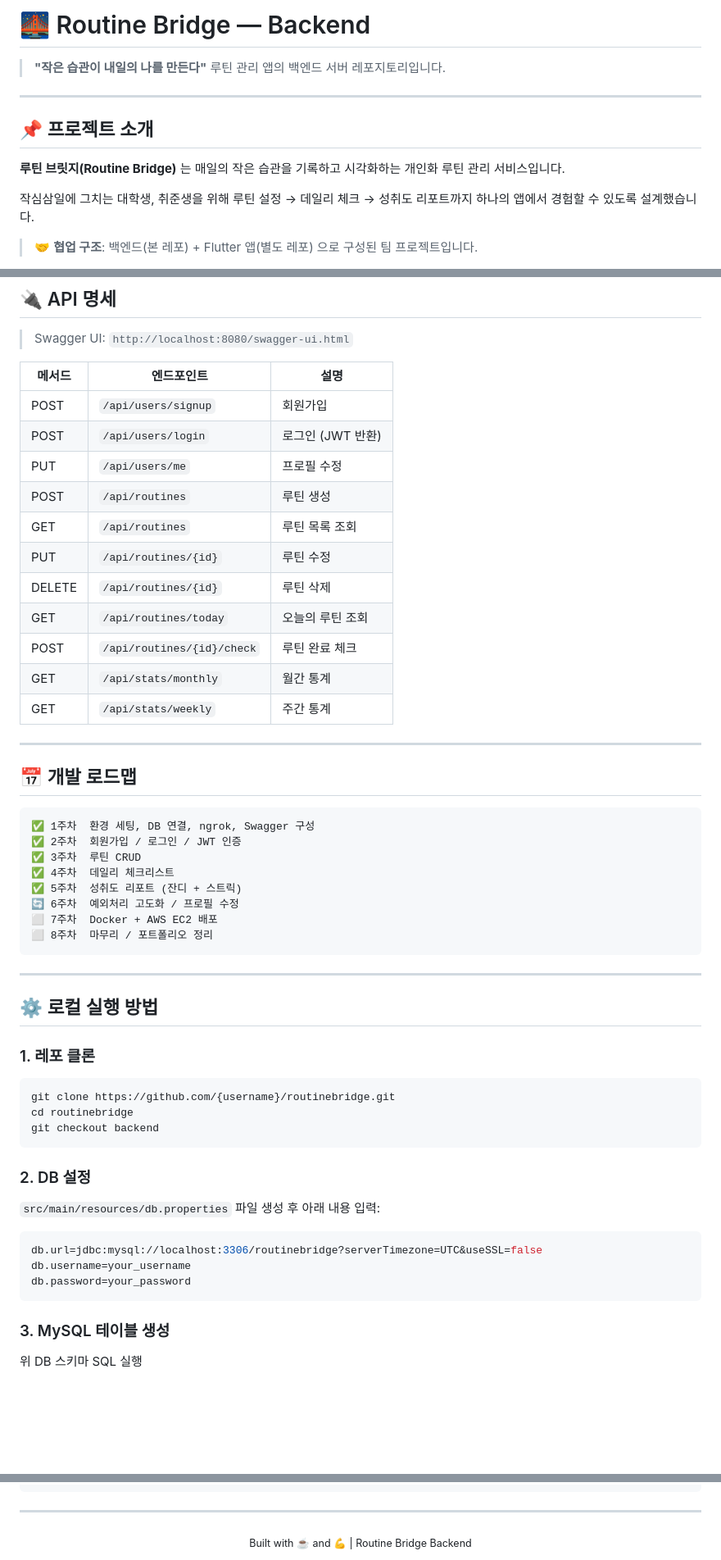
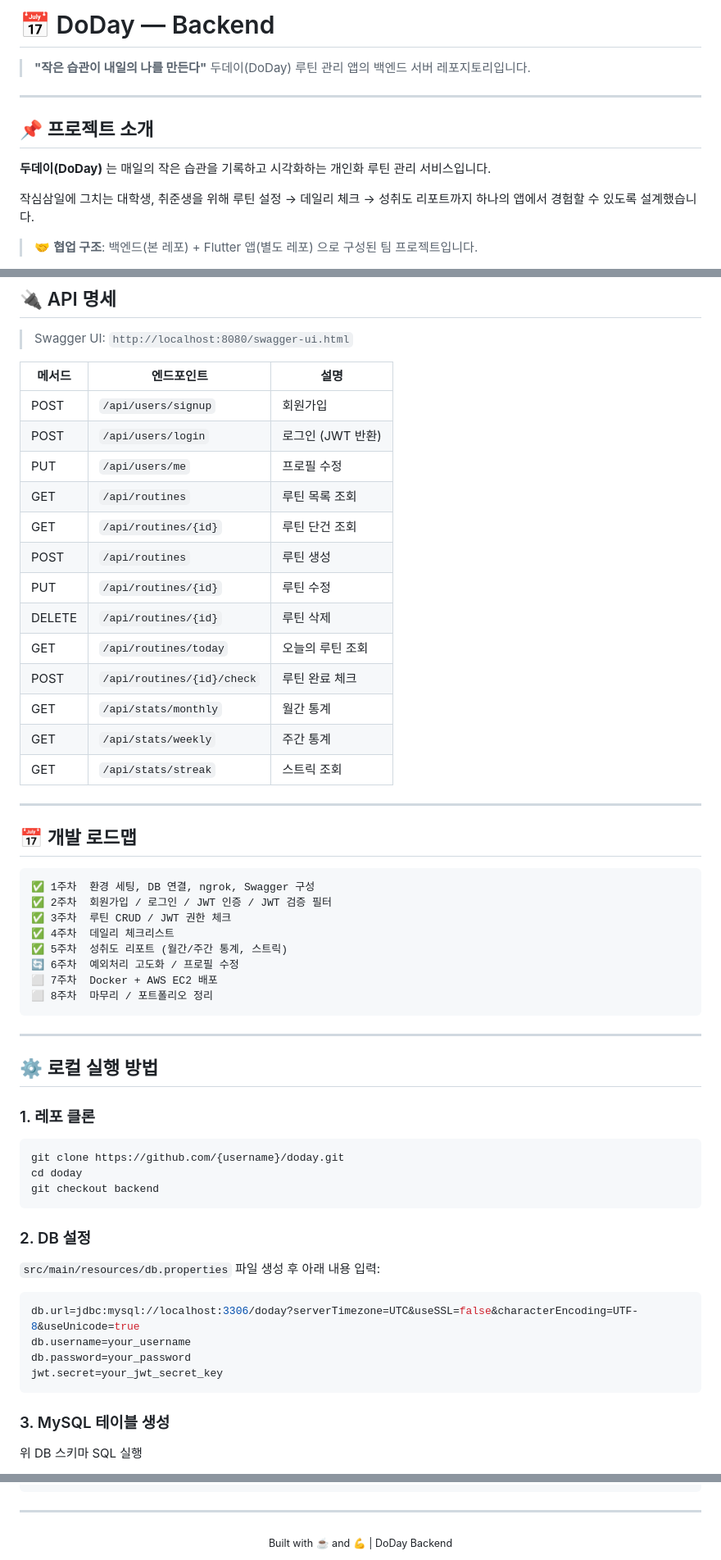
Before and after one commit to Routine-Connect/RoutineBridge, a Markdown page: readme.md, 3 parts joined by grey strips. Shown at 82% size. GitHub-like rendering; blank space fills up the shorter version.

````diff
--- a/readme.md
+++ b/readme.md
@@ -1,13 +1,13 @@
-# 🌉 Routine Bridge — Backend
+# 📅 DoDay — Backend
 
 > **"작은 습관이 내일의 나를 만든다"**
-> 루틴 관리 앱의 백엔드 서버 레포지토리입니다.
+> 두데이(DoDay) 루틴 관리 앱의 백엔드 서버 레포지토리입니다.
 
 ---
 
 ## 📌 프로젝트 소개
 
-**루틴 브릿지(Routine Bridge)** 는 매일의 작은 습관을 기록하고 시각화하는 개인화 루틴 관리 서비스입니다.
+**두데이(DoDay)** 는 매일의 작은 습관을 기록하고 시각화하는 개인화 루틴 관리 서비스입니다.
 
 작심삼일에 그치는 대학생, 취준생을 위해 루틴 설정 → 데일리 체크 → 성취도 리포트까지
 하나의 앱에서 경험할 수 있도록 설계했습니다.
@@ -127,14 +137,16 @@ src/
 | POST | `/api/users/signup` | 회원가입 |
 | POST | `/api/users/login` | 로그인 (JWT 반환) |
 | PUT | `/api/users/me` | 프로필 수정 |
+| GET | `/api/routines` | 루틴 목록 조회 |
+| GET | `/api/routines/{id}` | 루틴 단건 조회 |
 | POST | `/api/routines` | 루틴 생성 |
-| GET | `/api/routines` | 루틴 목록 조회 |
 | PUT | `/api/routines/{id}` | 루틴 수정 |
 | DELETE | `/api/routines/{id}` | 루틴 삭제 |
 | GET | `/api/routines/today` | 오늘의 루틴 조회 |
 | POST | `/api/routines/{id}/check` | 루틴 완료 체크 |
 | GET | `/api/stats/monthly` | 월간 통계 |
 | GET | `/api/stats/weekly` | 주간 통계 |
+| GET | `/api/stats/streak` | 스트릭 조회 |
 
 ---
 
@@ -142,10 +154,10 @@ src/
 
 ```
 ✅ 1주차  환경 세팅, DB 연결, ngrok, Swagger 구성
-✅ 2주차  회원가입 / 로그인 / JWT 인증
-✅ 3주차  루틴 CRUD
+✅ 2주차  회원가입 / 로그인 / JWT 인증 / JWT 검증 필터
+✅ 3주차  루틴 CRUD / JWT 권한 체크
 ✅ 4주차  데일리 체크리스트
-✅ 5주차  성취도 리포트 (잔디 + 스트릭)
+✅ 5주차  성취도 리포트 (월간/주간 통계, 스트릭)
 🔄 6주차  예외처리 고도화 / 프로필 수정
 ⬜ 7주차  Docker + AWS EC2 배포
 ⬜ 8주차  마무리 / 포트폴리오 정리
@@ -157,17 +169,18 @@ src/
 
 ### 1. 레포 클론
 ```bash
-git clone https://github.com/{username}/routinebridge.git
-cd routinebridge
+git clone https://github.com/{username}/doday.git
+cd doday
 git checkout backend
 ```
 
 ### 2. DB 설정
 `src/main/resources/db.properties` 파일 생성 후 아래 내용 입력:
 ```properties
-db.url=jdbc:mysql://localhost:3306/routinebridge?serverTimezone=UTC&useSSL=false
+db.url=jdbc:mysql://localhost:3306/doday?serverTimezone=UTC&useSSL=false&characterEncoding=UTF-8&useUnicode=true
 db.username=your_username
 db.password=your_password
+jwt.secret=your_jwt_secret_key
 ```
 
 ### 3. MySQL 테이블 생성
@@ -207,5 +220,5 @@ chore:    빌드/설정 변경
 ---
 
 <div align="center">
-  <sub>Built with ☕ and 💪 | Routine Bridge Backend</sub>
+  <sub>Built with ☕ and 💪 | DoDay Backend</sub>
 </div>
````
Also changed, not shown: other parts of readme.md (+15 -5 lines).
